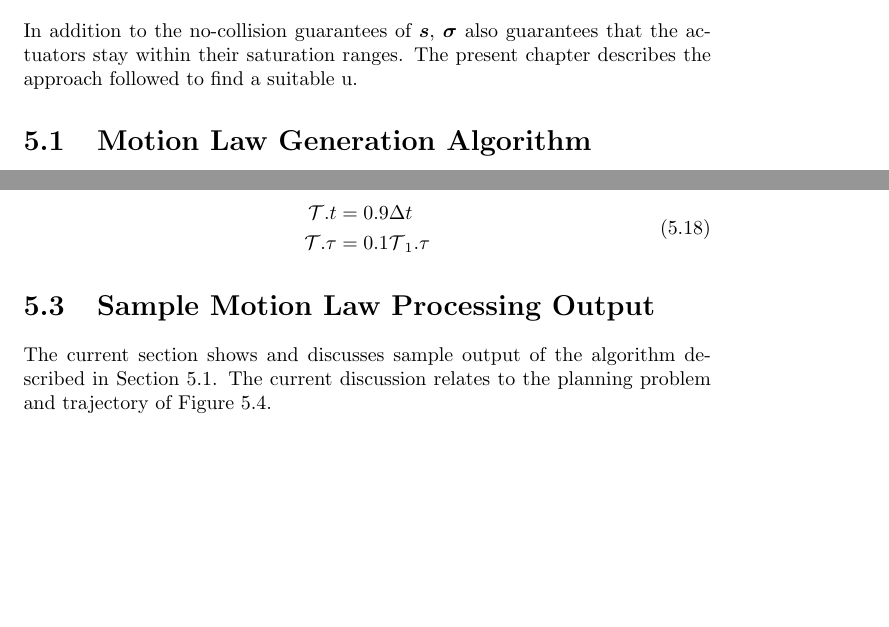
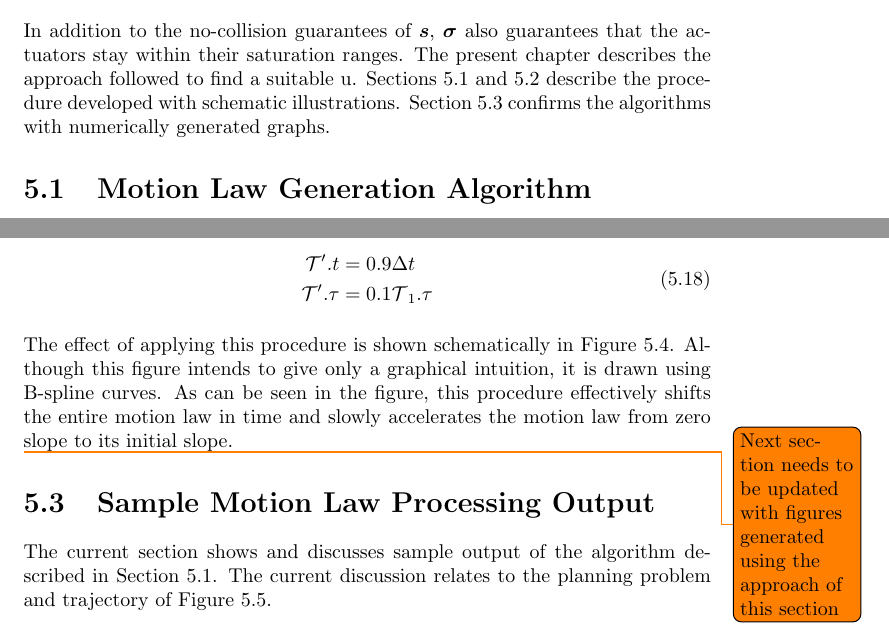
Before and after one commit to hendrik-s-debruin/thesis, a LaTeX thesis (main.tex, which reads chapters/motion_law/motion_law.tex, chapters/motion_law/subs/ensuring_smooth_start.tex): two parts of pages 27 and 32 of 33 before the commit and two parts of pages 27 and 32 of 34 after it, joined at a grey line, cut so that both start at the same text, the shorter picture padded with empty space. Compiled offline with pdfLaTeX.

Commit message:
motion law acceleration phase figures

```diff
--- a/chapters/motion_law/motion_law.tex
+++ b/chapters/motion_law/motion_law.tex
@@ -36,7 +36,11 @@
 	In addition to the no-collision guarantees of $\pathsym$, $\traj$ also
 	guarantees that the actuators stay within their saturation ranges. The
 	present chapter describes the approach followed to find a suitable
-	$\motionlaw$.
+	$\motionlaw$. Sections~\ref{sec:motion_law_generation_algorithm}
+	and~\ref{sec:ensuring_a_smooth_start} describe the procedure developed with
+	schematic illustrations.
+	Section~\ref{sec:sample_motion_law_processing_output} confirms the
+	algorithms with numerically generated graphs.
 
 	\input{chapters/motion_law/subs/motion_law_generation_algorithm}
 	\input{chapters/motion_law/subs/ensuring_smooth_start}
--- a/chapters/motion_law/subs/ensuring_smooth_start.tex
+++ b/chapters/motion_law/subs/ensuring_smooth_start.tex
@@ -38,7 +39,14 @@
 
 	\begin{align}
 		\begin{split}
-			\mlcontrolpoint.\timesym &= 0.9\Delta\timesym\\
-			\mlcontrolpoint.\timenorm &= 0.1\mlcontrolpoint_1.\timenorm
+			\mlcontrolpoint'.\timesym &= 0.9\Delta\timesym\\
+			\mlcontrolpoint'.\timenorm &= 0.1\mlcontrolpoint_1.\timenorm
 		\end{split}
 	\end{align}
+
+	The effect of applying this procedure is shown schematically in
+	Figure~\ref{fig:smooth_start_motion_law_construction}. Although this figure
+	intends to give only a graphical intuition, it is drawn using B-spline
+	curves. As can be seen in the figure, this procedure effectively shifts the
+	entire motion law in time and slowly accelerates the motion law from zero
+	slope to its initial slope.
@@ -44,0 +59,5 @@
+		\label{fig:smooth_start_motion_law_construction}
+	\end{figure}
+
+	\todo{Next section needs to be updated with figures generated using the
+	approach of this section}
```
Also changed, not shown: res/img/acceleration_phase.pdf (added), res/img/acceleration_phase.pdf_tex (added), chapters/motion_law/subs/ensuring_smooth_start.tex (15 more changed lines).
